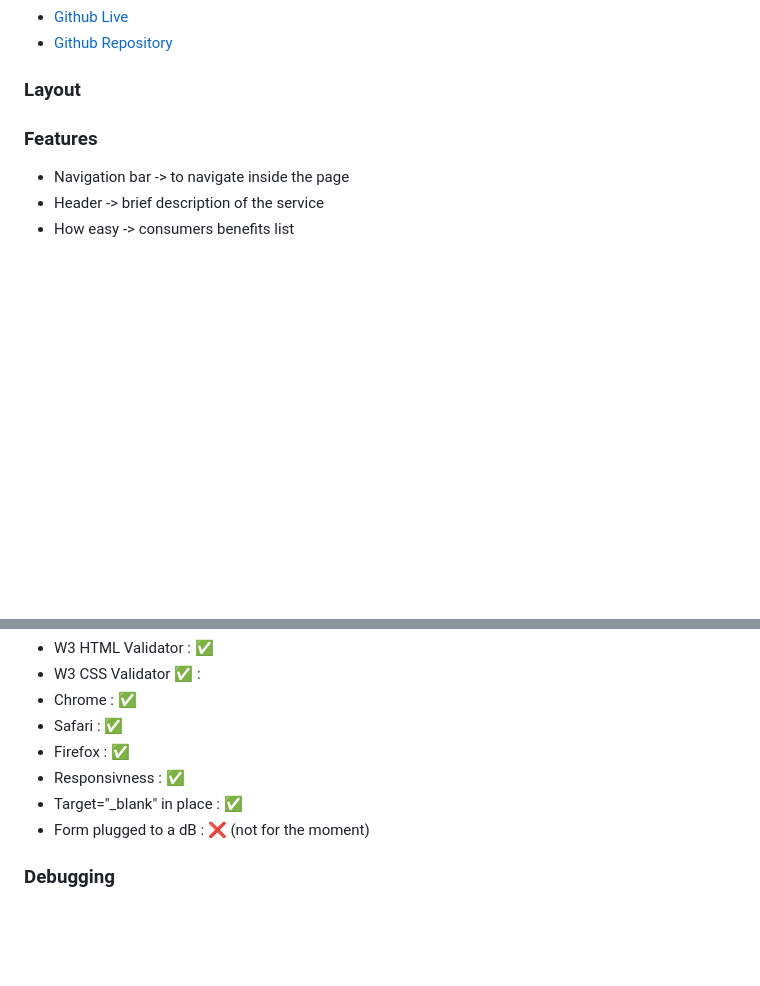
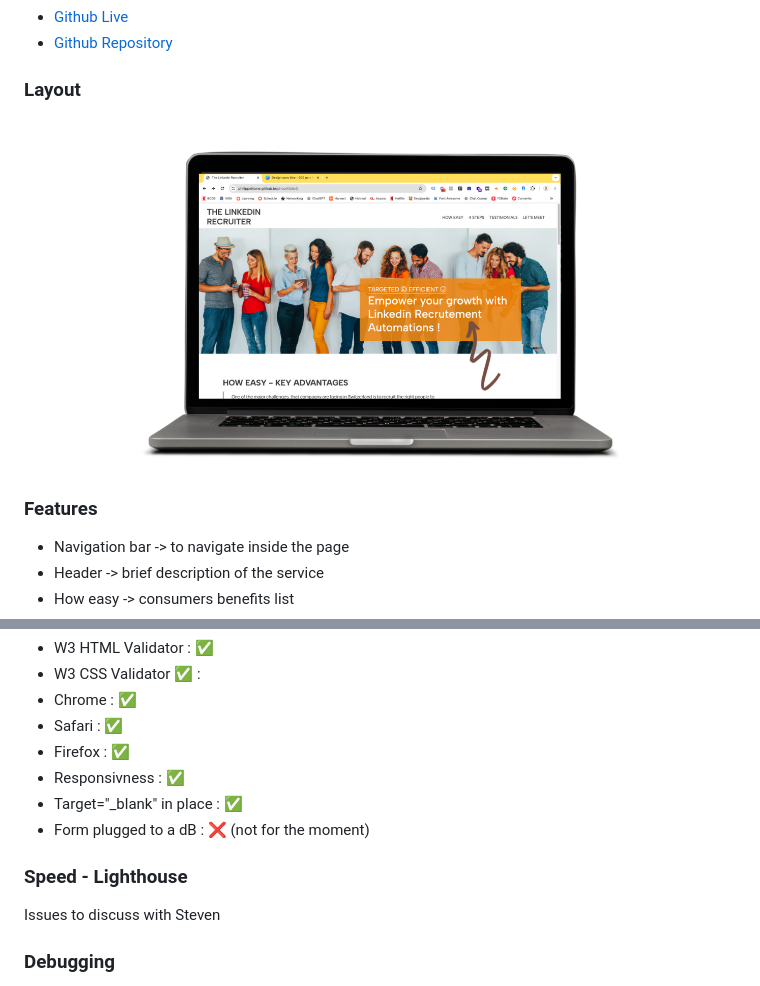
Before and after one commit to PhilippeItsMe/ci-portfolio1, a Markdown page: README.md, 2 parts joined by grey strips. Drawn GitHub-style; pictures changed too: assets/images/printscreen.png (added); blank space fills up the shorter version.

```diff
--- a/README.md
+++ b/README.md
@@ -20,7 +20,7 @@ The service differs from headhunters in that it is much more cost-competitive, a
 
 ### Layout
 
-
+<img src="assets/images/printscreen.png">
 
 ### Features
 
@@ -47,6 +47,11 @@ The service differs from headhunters in that it is much more cost-competitive, a
 </ul>
 
 
+### Speed - Lighthouse
+
+Issues to discuss with Steven
+
+
 ### Debugging
 
 No major issues, just one synthax issue on the grid technology and the form background color that needed to be darker.
```
